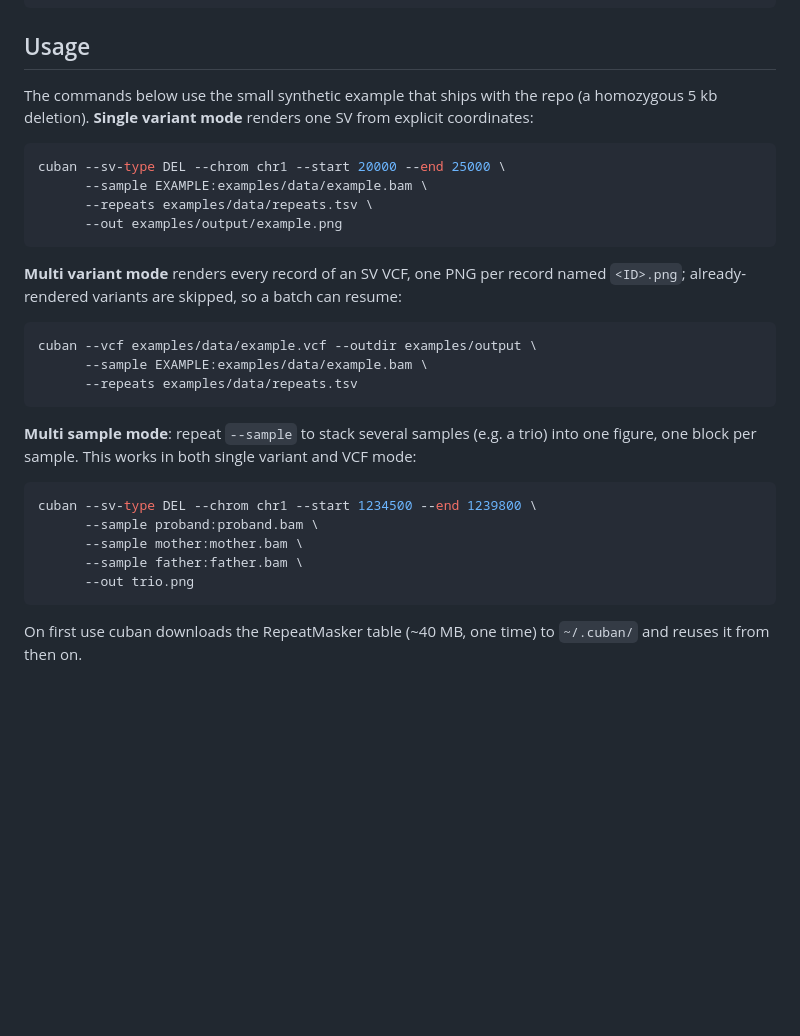
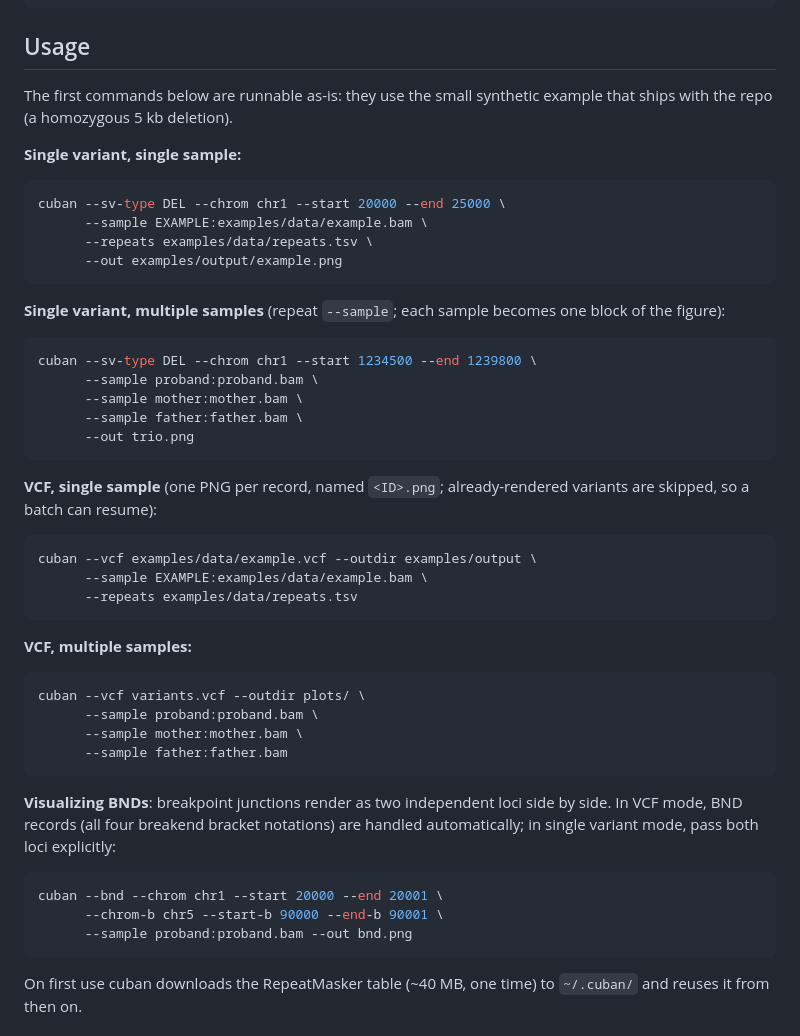
Before and after one commit to burgshrimps/cuban, a Markdown page: README.md, the part around the change. GitHub-like rendering; blank space fills up the shorter version.

Commit message:
README: usage as a five-command example series
Co-Authored-By: Claude Fable 5 <noreply@anthropic.com>

````diff
--- a/README.md
+++ b/README.md
@@ -38,9 +38,10 @@ pip install git+https://github.com/burgshrimps/cuban.git
 
 ## Usage
 
-The commands below use the small synthetic example that ships with the repo
-(a homozygous 5 kb deletion). **Single variant mode** renders one SV from
-explicit coordinates:
+The first commands below are runnable as-is: they use the small synthetic
+example that ships with the repo (a homozygous 5 kb deletion).
+
+**Single variant, single sample:**
 
 ```bash
 cuban --sv-type DEL --chrom chr1 --start 20000 --end 25000 \
@@ -49,9 +50,19 @@ cuban --sv-type DEL --chrom chr1 --start 20000 --end 25000 \
       --out examples/output/example.png
 ```
 
-**Multi variant mode** renders every record of an SV VCF, one PNG per
-record named `<ID>.png`; already-rendered variants are skipped, so a batch
-can resume:
+**Single variant, multiple samples** (repeat `--sample`; each sample
+becomes one block of the figure):
+
+```bash
+cuban --sv-type DEL --chrom chr1 --start 1234500 --end 1239800 \
+      --sample proband:proband.bam \
+      --sample mother:mother.bam \
+      --sample father:father.bam \
+      --out trio.png
+```
+
+**VCF, single sample** (one PNG per record, named `<ID>.png`;
+already-rendered variants are skipped, so a batch can resume):
 
 ```bash
 cuban --vcf examples/data/example.vcf --outdir examples/output \
@@ -59,16 +70,24 @@ cuban --vcf examples/data/example.vcf --outdir examples/output \
       --repeats examples/data/repeats.tsv
 ```
 
-**Multi sample mode**: repeat `--sample` to stack several samples (e.g. a
-trio) into one figure, one block per sample. This works in both single
-variant and VCF mode:
+**VCF, multiple samples:**
 
 ```bash
-cuban --sv-type DEL --chrom chr1 --start 1234500 --end 1239800 \
+cuban --vcf variants.vcf --outdir plots/ \
       --sample proband:proband.bam \
       --sample mother:mother.bam \
-      --sample father:father.bam \
-      --out trio.png
+      --sample father:father.bam
+```
+
+**Visualizing BNDs**: breakpoint junctions render as two independent loci
+side by side. In VCF mode, BND records (all four breakend bracket
+notations) are handled automatically; in single variant mode, pass both
+loci explicitly:
+
+```bash
+cuban --bnd --chrom chr1 --start 20000 --end 20001 \
+      --chrom-b chr5 --start-b 90000 --end-b 90001 \
+      --sample proband:proband.bam --out bnd.png
 ```
 
 On first use cuban downloads the RepeatMasker table (~40 MB, one time) to
````
